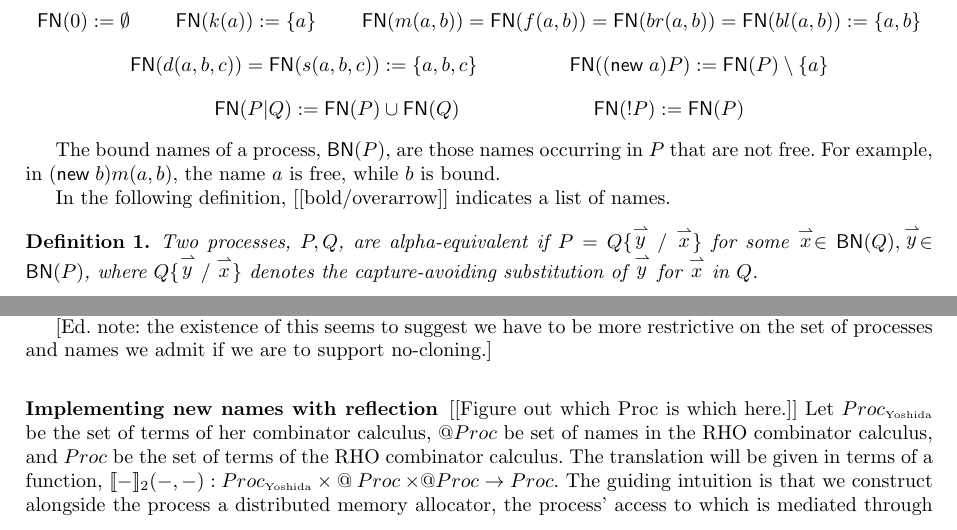
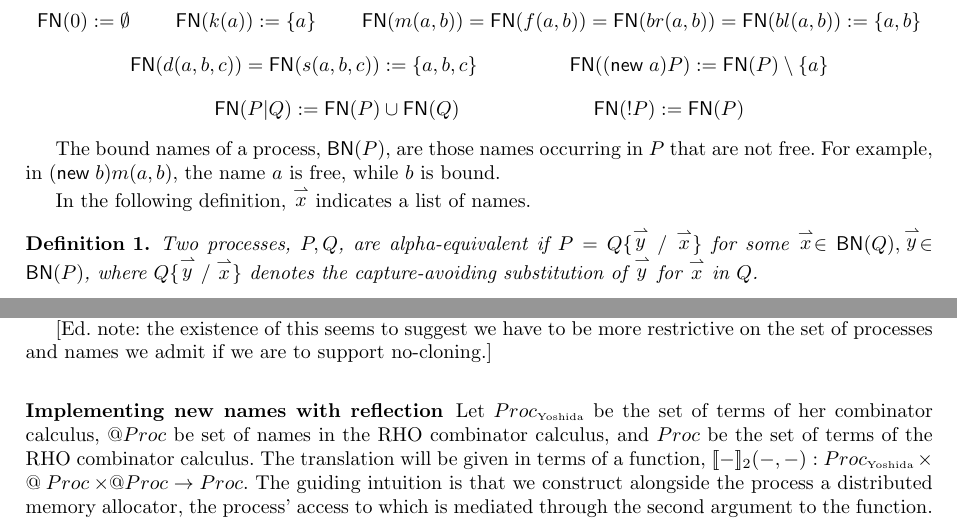
Before and after one commit to leithaus/pi4u, a LaTeX paper (rhocomb/rhocomb.tex): two parts of pages 2 and 3 of 7, joined at a grey line, cut so that both start at the same text. Compiled offline with pdfLaTeX.

Commit message:
Typos, add commented translation of D and !

```diff
--- a/rhocomb/rhocomb.tex
+++ b/rhocomb/rhocomb.tex
@@ -242,7 +242,7 @@ for names. Thus, we have a notion of free and bound names.
 The bound names of a process, $\boundnames{P}$, are those names occurring in $P$
 that are not free. For example, in $(\new\; b)m(a,b)$, the name $a$ is free, while $b$ is bound.
 
-In the following definition, [[bold/overarrow]] indicates a list of names.
+In the following definition, $\vect{x}$ indicates a list of names.
 
 \begin{definition}
 Two processes, $P,Q$, are alpha-equivalent if $P = Q\{\vect{y}/\vect{x}\}$ for
@@ -405,7 +430,6 @@ operator, restricted to input-guarded processes, may be obtained as follows.
 
 \subsubsection{Implementing new names with reflection}
 
-[[Figure out which Proc is which here.]]
 Let $\Proc_{\mbox{\tiny Yoshida}}$ be the set of terms of her combinator calculus, $\QProc$ be set of names in the RHO combinator calculus, and $\Proc$ be the set of terms of the RHO combinator calculus.  The translation will be given in terms of a function,
 $\meaningof{-}_2( -, - ) :
     \Proc_{\mbox{\tiny Yoshida}} \times \QProc {\times} \QProc \red \Proc$.
```
Also changed, not shown: rhocomb/rhocomb.tex (25 more changed lines).
